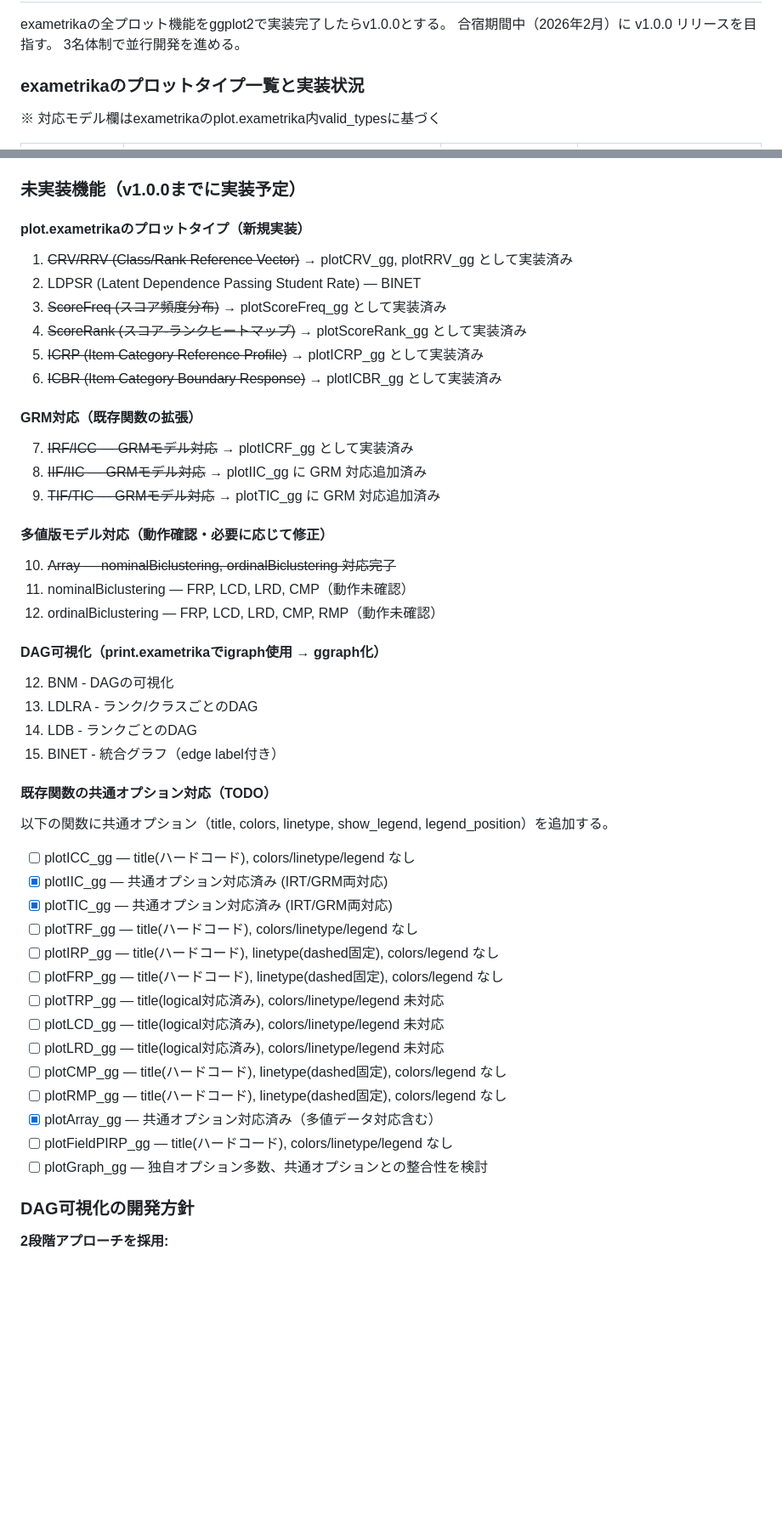
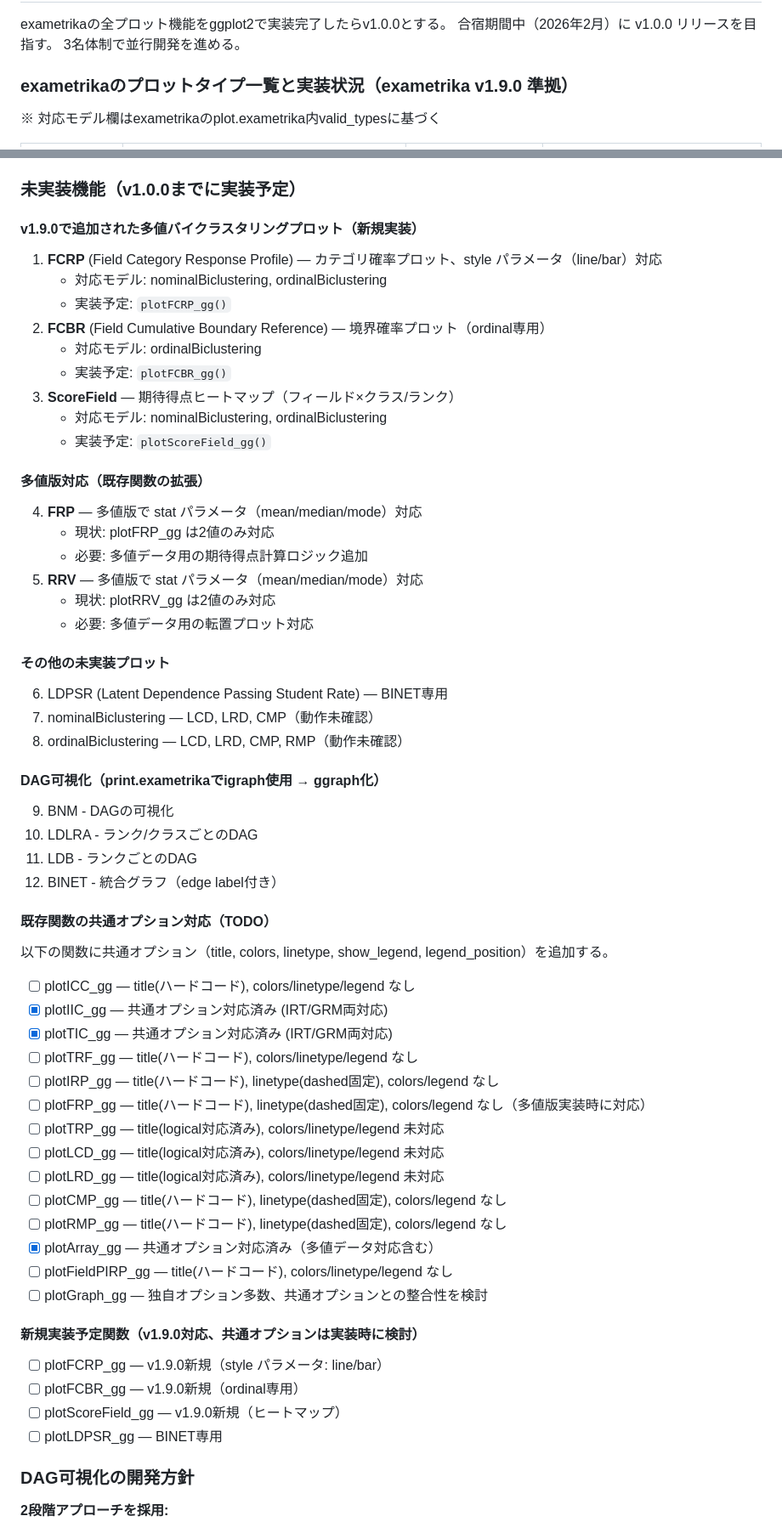
Before and after one commit to kosugitti/ggExametrika, a Markdown page: claude.md, 2 parts joined by grey strips. Shown at 85% size. Rendered like a GitHub page; blank space fills up the shorter version.

Commit message:
Update CLAUDE.md to reflect exametrika v1.9.0 features
- Add new plot types for polytomous Biclustering:
  * FCRP (Field Category Response Profile) with style parameter
  * FCBR (Field Cumulative Boundary Reference) for ordinal only
  * ScoreField (heatmap of expected scores)
- Update FRP/RRV to support stat parameter (mean/median/mode) for polytomous data
- Update model-plot compatibility table for nominalBiclustering and ordinalBiclustering
- Reorganize unimplemented features section with v1.9.0 priorities
- Add new sample datasets: J35S500 (ordinal) and J20S600 (nominal)

Co-Authored-By: Claude Sonnet 4.5 <noreply@anthropic.com>

```diff
--- a/claude.md
+++ b/claude.md
@@ -58,7 +58,7 @@ exametrikaの全プロット機能をggplot2で実装完了したらv1.0.0とす
 合宿期間中（2026年2月）に v1.0.0 リリースを目指す。
 3名体制で並行開発を進める。
 
-### exametrikaのプロットタイプ一覧と実装状況
+### exametrikaのプロットタイプ一覧と実装状況（exametrika v1.9.0 準拠）
 
 ※ 対応モデル欄はexametrikaのplot.exametrika内valid_typesに基づく
 
@@ -124,29 +129,35 @@ ggExametrikaでは別関数として実装し、より明示的に使い分け
 
 ### 未実装機能（v1.0.0までに実装予定）
 
-#### plot.exametrikaのプロットタイプ（新規実装）
-1. ~~CRV/RRV (Class/Rank Reference Vector)~~ → plotCRV_gg, plotRRV_gg として実装済み
-2. LDPSR (Latent Dependence Passing Student Rate) — BINET
-3. ~~ScoreFreq (スコア頻度分布)~~ → plotScoreFreq_gg として実装済み
-4. ~~ScoreRank (スコア-ランクヒートマップ)~~ → plotScoreRank_gg として実装済み
-5. ~~ICRP (Item Category Reference Profile)~~ → plotICRP_gg として実装済み
-6. ~~ICBR (Item Category Boundary Response)~~ → plotICBR_gg として実装済み
+#### v1.9.0で追加された多値バイクラスタリングプロット（新規実装）
+1. **FCRP** (Field Category Response Profile) — カテゴリ確率プロット、style パラメータ（line/bar）対応
+   - 対応モデル: nominalBiclustering, ordinalBiclustering
+   - 実装予定: `plotFCRP_gg()`
+2. **FCBR** (Field Cumulative Boundary Reference) — 境界確率プロット（ordinal専用）
+   - 対応モデル: ordinalBiclustering
+   - 実装予定: `plotFCBR_gg()`
+3. **ScoreField** — 期待得点ヒートマップ（フィールド×クラス/ランク）
+   - 対応モデル: nominalBiclustering, ordinalBiclustering
+   - 実装予定: `plotScoreField_gg()`
 
-#### GRM対応（既存関数の拡張）
-7. ~~IRF/ICC — GRMモデル対応~~ → plotICRF_gg として実装済み
-8. ~~IIF/IIC — GRMモデル対応~~ → plotIIC_gg に GRM 対応追加済み
-9. ~~TIF/TIC — GRMモデル対応~~ → plotTIC_gg に GRM 対応追加済み
+#### 多値版対応（既存関数の拡張）
+4. **FRP** — 多値版で stat パラメータ（mean/median/mode）対応
+   - 現状: plotFRP_gg は2値のみ対応
+   - 必要: 多値データ用の期待得点計算ロジック追加
+5. **RRV** — 多値版で stat パラメータ（mean/median/mode）対応
+   - 現状: plotRRV_gg は2値のみ対応
+   - 必要: 多値データ用の転置プロット対応
 
-#### 多値版モデル対応（動作確認・必要に応じて修正）
-10. ~~Array — nominalBiclustering, ordinalBiclustering 対応完了~~
-11. nominalBiclustering — FRP, LCD, LRD, CMP（動作未確認）
-12. ordinalBiclustering — FRP, LCD, LRD, CMP, RMP（動作未確認）
+#### その他の未実装プロット
+6. LDPSR (Latent Dependence Passing Student Rate) — BINET専用
+7. nominalBiclustering — LCD, LRD, CMP（動作未確認）
+8. ordinalBiclustering — LCD, LRD, CMP, RMP（動作未確認）
 
 #### DAG可視化（print.exametrikaでigraph使用 → ggraph化）
-12. BNM - DAGの可視化
-13. LDLRA - ランク/クラスごとのDAG
-14. LDB - ランクごとのDAG
-15. BINET - 統合グラフ（edge label付き）
+9. BNM - DAGの可視化
+10. LDLRA - ランク/クラスごとのDAG
+11. LDB - ランクごとのDAG
+12. BINET - 統合グラフ（edge label付き）
 
 #### 既存関数の共通オプション対応（TODO）
 以下の関数に共通オプション（title, colors, linetype, show_legend, legend_position）を追加する。
@@ -156,7 +167,7 @@ ggExametrikaでは別関数として実装し、より明示的に使い分け
 - [x] plotTIC_gg — 共通オプション対応済み (IRT/GRM両対応)
 - [ ] plotTRF_gg — title(ハードコード), colors/linetype/legend なし
 - [ ] plotIRP_gg — title(ハードコード), linetype(dashed固定), colors/legend なし
-- [ ] plotFRP_gg — title(ハードコード), linetype(dashed固定), colors/legend なし
+- [ ] plotFRP_gg — title(ハードコード), linetype(dashed固定), colors/legend なし（多値版実装時に対応）
 - [ ] plotTRP_gg — title(logical対応済み), colors/linetype/legend 未対応
 - [ ] plotLCD_gg — title(logical対応済み), colors/linetype/legend 未対応
 - [ ] plotLRD_gg — title(logical対応済み), colors/linetype/legend 未対応
@@ -165,6 +176,12 @@ ggExametrikaでは別関数として実装し、より明示的に使い分け
 - [x] plotArray_gg — 共通オプション対応済み（多値データ対応含む）
 - [ ] plotFieldPIRP_gg — title(ハードコード), colors/linetype/legend なし
 - [ ] plotGraph_gg — 独自オプション多数、共通オプションとの整合性を検討
+
+#### 新規実装予定関数（v1.9.0対応、共通オプションは実装時に検討）
+- [ ] plotFCRP_gg — v1.9.0新規（style パラメータ: line/bar）
+- [ ] plotFCBR_gg — v1.9.0新規（ordinal専用）
+- [ ] plotScoreField_gg — v1.9.0新規（ヒートマップ）
+- [ ] plotLDPSR_gg — BINET専用
 
 ### DAG可視化の開発方針
 
```
Also changed, not shown: other parts of claude.md (+10 -5 lines).
